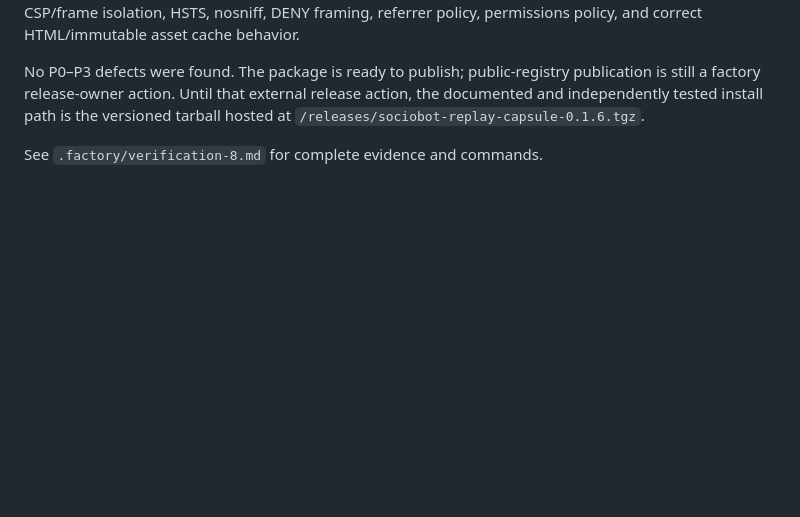
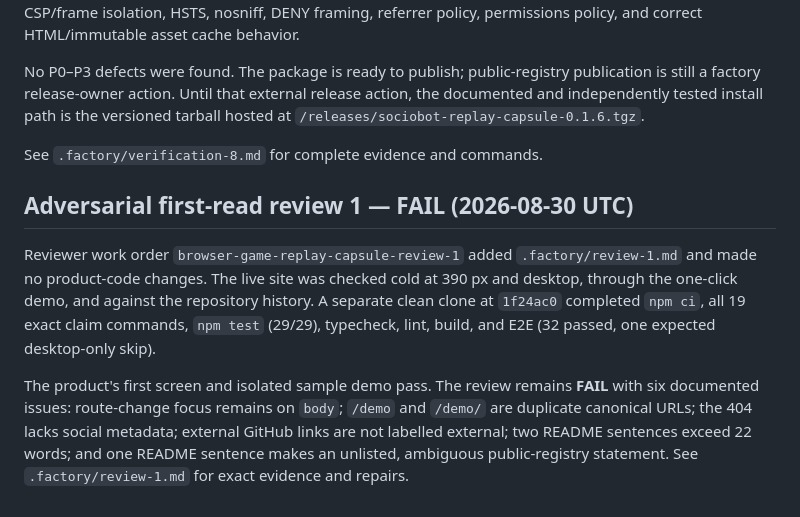
Before and after one commit to B-Divyesh/sf-browser-game-replay-capsule, a Markdown page: .factory/handoff.md, the part around the change. GitHub-like rendering; blank space fills up the shorter version.

Commit message:
docs: add adversarial first-read review

```diff
--- a/.factory/handoff.md
+++ b/.factory/handoff.md
@@ -51,3 +51,9 @@ Fresh `dist/site` matched 35/35 browser-served live files byte-for-byte. Live de
 No P0–P3 defects were found. The package is ready to publish; public-registry publication is still a factory release-owner action. Until that external release action, the documented and independently tested install path is the versioned tarball hosted at `/releases/sociobot-replay-capsule-0.1.6.tgz`.
 
 See `.factory/verification-8.md` for complete evidence and commands.
+
+## Adversarial first-read review 1 — FAIL (2026-08-30 UTC)
+
+Reviewer work order `browser-game-replay-capsule-review-1` added `.factory/review-1.md` and made no product-code changes. The live site was checked cold at 390 px and desktop, through the one-click demo, and against the repository history. A separate clean clone at `1f24ac0` completed `npm ci`, all 19 exact claim commands, `npm test` (29/29), typecheck, lint, build, and E2E (32 passed, one expected desktop-only skip).
+
+The product's first screen and isolated sample demo pass. The review remains **FAIL** with six documented issues: route-change focus remains on `body`; `/demo` and `/demo/` are duplicate canonical URLs; the 404 lacks social metadata; external GitHub links are not labelled external; two README sentences exceed 22 words; and one README sentence makes an unlisted, ambiguous public-registry statement. See `.factory/review-1.md` for exact evidence and repairs.
```
Also changed, not shown: .factory/review-1.md (added, +207 -0 lines).
